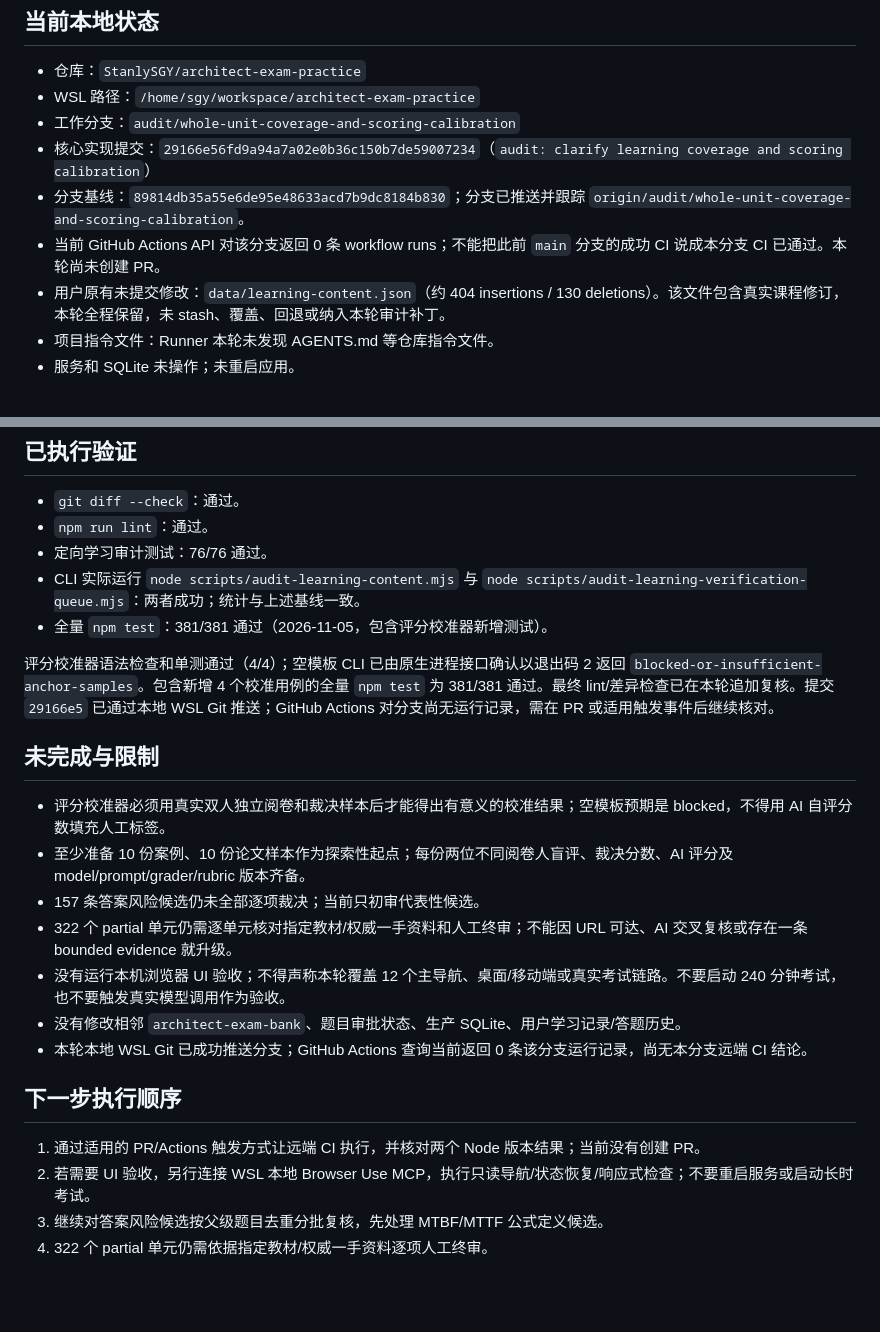
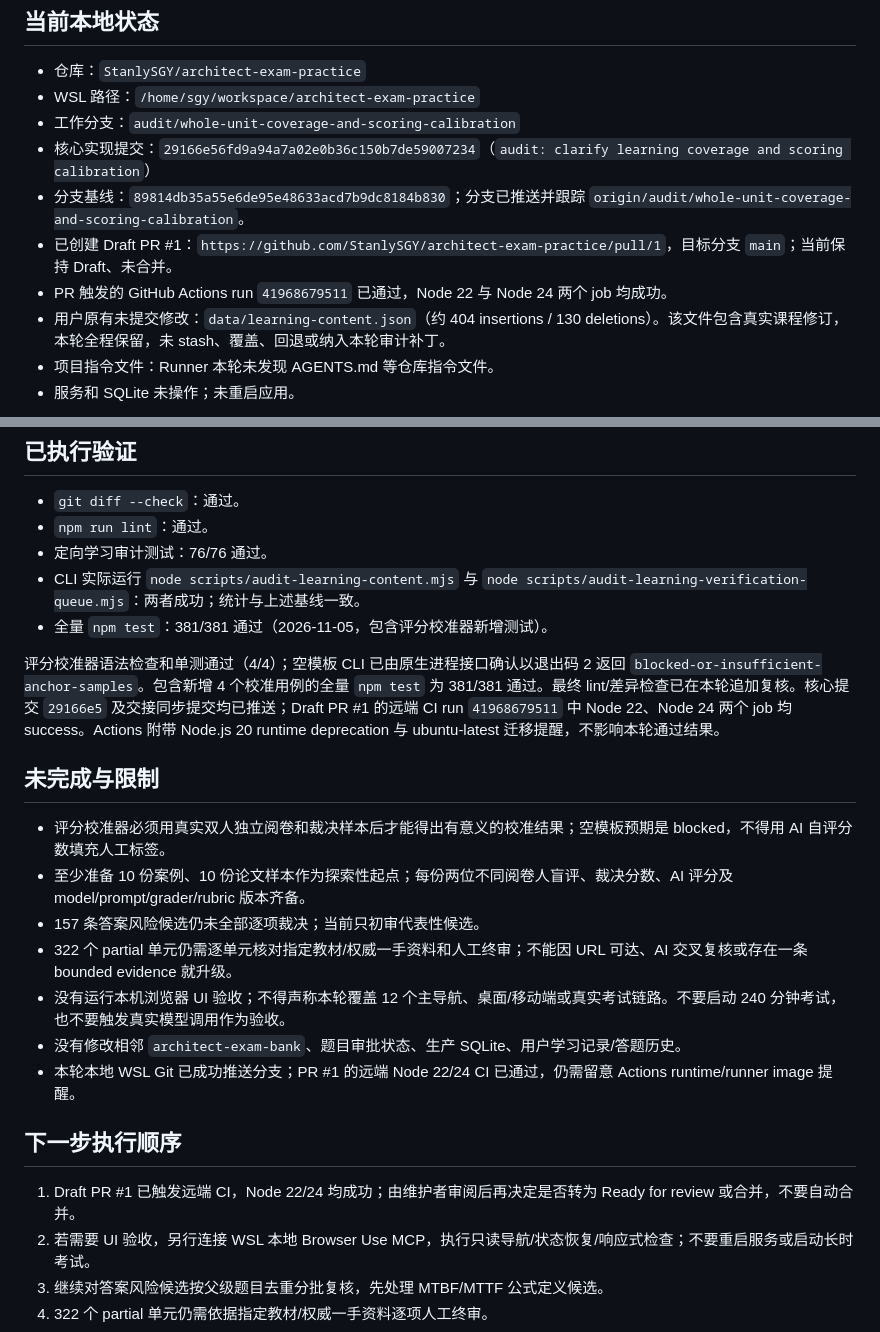
Before and after one commit to StanlySGY/architect-exam-practice, a Markdown page: docs/next-session-handoff-2026-11-05.md, 2 parts joined by grey strips. Drawn GitHub-style; blank space fills up the shorter version.

Commit message:
docs: record draft PR and remote CI results

```diff
--- a/docs/next-session-handoff-2026-11-05.md
+++ b/docs/next-session-handoff-2026-11-05.md
@@ -7,7 +7,8 @@
 - 工作分支：`audit/whole-unit-coverage-and-scoring-calibration`
 - 核心实现提交：`29166e56fd9a94a7a02e0b36c150b7de59007234`（`audit: clarify learning coverage and scoring calibration`）
 - 分支基线：`89814db35a55e6de95e48633acd7b9dc8184b830`；分支已推送并跟踪 `origin/audit/whole-unit-coverage-and-scoring-calibration`。
-- 当前 GitHub Actions API 对该分支返回 0 条 workflow runs；不能把此前 `main` 分支的成功 CI 说成本分支 CI 已通过。本轮尚未创建 PR。
+- 已创建 Draft PR #1：`https://github.com/StanlySGY/architect-exam-practice/pull/1`，目标分支 `main`；当前保持 Draft、未合并。
+- PR 触发的 GitHub Actions run `41968679511` 已通过，Node 22 与 Node 24 两个 job 均成功。
 - 用户原有未提交修改：`data/learning-content.json`（约 404 insertions / 130 deletions）。该文件包含真实课程修订，本轮全程保留，未 stash、覆盖、回退或纳入本轮审计补丁。
 - 项目指令文件：Runner 本轮未发现 AGENTS.md 等仓库指令文件。
 - 服务和 SQLite 未操作；未重启应用。
@@ -38,7 +39,7 @@
 - CLI 实际运行 `node scripts/audit-learning-content.mjs` 与 `node scripts/audit-learning-verification-queue.mjs`：两者成功；统计与上述基线一致。
 - 全量 `npm test`：381/381 通过（2026-11-05，包含评分校准器新增测试）。
 
-评分校准器语法检查和单测通过（4/4）；空模板 CLI 已由原生进程接口确认以退出码 2 返回 `blocked-or-insufficient-anchor-samples`。包含新增 4 个校准用例的全量 `npm test` 为 381/381 通过。最终 lint/差异检查已在本轮追加复核。提交 `29166e5` 已通过本地 WSL Git 推送；GitHub Actions 对分支尚无运行记录，需在 PR 或适用触发事件后继续核对。
+评分校准器语法检查和单测通过（4/4）；空模板 CLI 已由原生进程接口确认以退出码 2 返回 `blocked-or-insufficient-anchor-samples`。包含新增 4 个校准用例的全量 `npm test` 为 381/381 通过。最终 lint/差异检查已在本轮追加复核。核心提交 `29166e5` 及交接同步提交均已推送；Draft PR #1 的远端 CI run `41968679511` 中 Node 22、Node 24 两个 job 均 success。Actions 附带 Node.js 20 runtime deprecation 与 ubuntu-latest 迁移提醒，不影响本轮通过结果。
 
 ## 未完成与限制
 
@@ -48,11 +49,11 @@
 - 322 个 partial 单元仍需逐单元核对指定教材/权威一手资料和人工终审；不能因 URL 可达、AI 交叉复核或存在一条 bounded evidence 就升级。
 - 没有运行本机浏览器 UI 验收；不得声称本轮覆盖 12 个主导航、桌面/移动端或真实考试链路。不要启动 240 分钟考试，也不要触发真实模型调用作为验收。
 - 没有修改相邻 `architect-exam-bank`、题目审批状态、生产 SQLite、用户学习记录/答题历史。
-- 本轮本地 WSL Git 已成功推送分支；GitHub Actions 查询当前返回 0 条该分支运行记录，尚无本分支远端 CI 结论。
+- 本轮本地 WSL Git 已成功推送分支；PR #1 的远端 Node 22/24 CI 已通过，仍需留意 Actions runtime/runner image 提醒。
 
 ## 下一步执行顺序
 
-1. 通过适用的 PR/Actions 触发方式让远端 CI 执行，并核对两个 Node 版本结果；当前没有创建 PR。
+1. Draft PR #1 已触发远端 CI，Node 22/24 均成功；由维护者审阅后再决定是否转为 Ready for review 或合并，不要自动合并。
 2. 若需要 UI 验收，另行连接 WSL 本地 Browser Use MCP，执行只读导航/状态恢复/响应式检查；不要重启服务或启动长时考试。
 3. 继续对答案风险候选按父级题目去重分批复核，先处理 MTBF/MTTF 公式定义候选。
 4. 322 个 partial 单元仍需依据指定教材/权威一手资料逐项人工终审。
```
